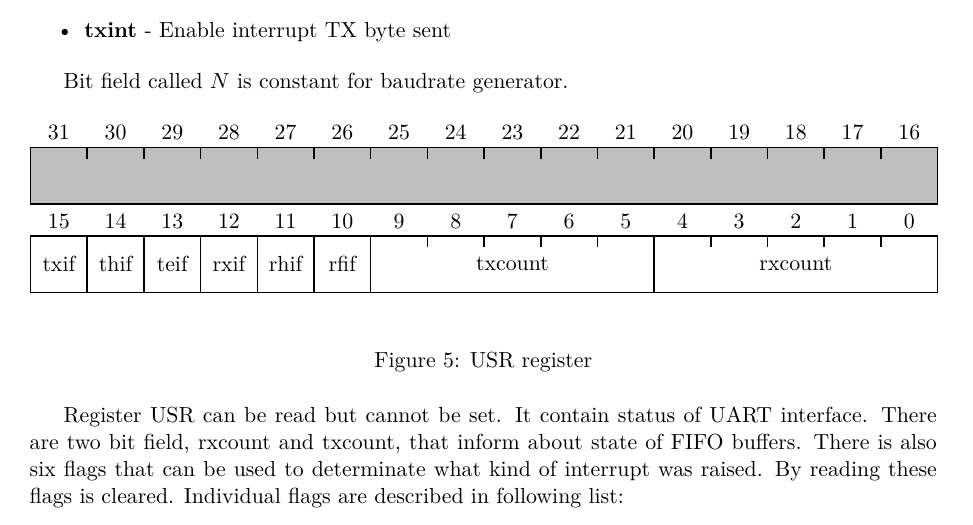
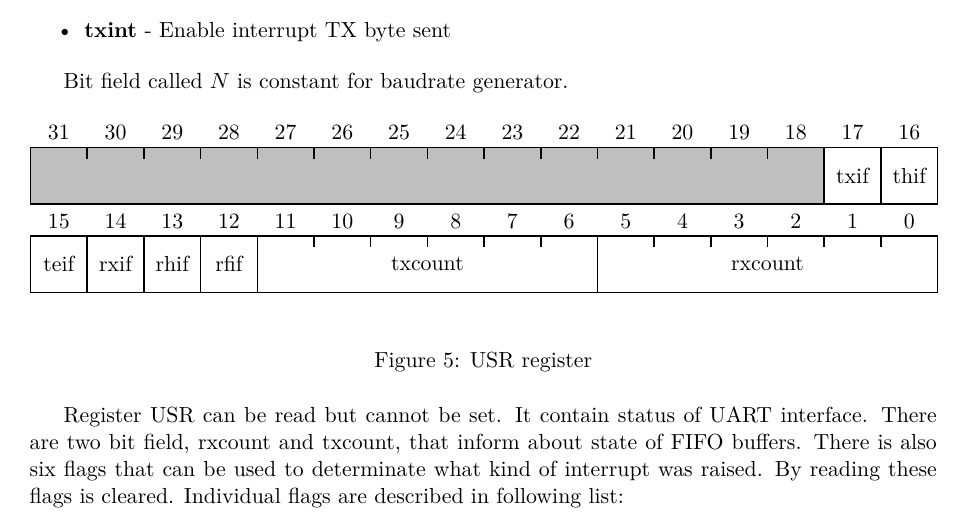
Before and after one commit to VladisM/MARK_II, a LaTeX document (doc/refman/main.tex, which reads doc/refman/tex/peripherals/uart.tex): part of page 30 of 53, cut so that both start at the same text. Compiled offline with pdfLaTeX.

Commit message:
Fix in refman

```diff
--- a/doc/refman/tex/peripherals/uart.tex
+++ b/doc/refman/tex/peripherals/uart.tex
@@ -149,18 +149,18 @@ Bit field called $N$ is constant for baudrate generator.
     \centering
     \begin{tikzpicture}
         \bitrect{16}{32-\bit}
-        \robits{0}{16}{}
+        \robits{0}{14}{}
+        \rwbits{15}{1}{thif}
+        \rwbits{14}{1}{txif}
     \end{tikzpicture}
     \begin{tikzpicture}
         \bitrect{16}{16-\bit}
-        \rwbits{11}{5}{rxcount}
-        \rwbits{6}{5}{txcount}
-        \rwbits{5}{1}{rfif}
-        \rwbits{4}{1}{rhif}
-        \rwbits{3}{1}{rxif}
-        \rwbits{2}{1}{teif}
-        \rwbits{1}{1}{thif}
-        \rwbits{0}{1}{txif}
+        \rwbits{10}{6}{rxcount}
+        \rwbits{4}{6}{txcount}
+        \rwbits{3}{1}{rfif}
+        \rwbits{2}{1}{rhif}
+        \rwbits{1}{1}{rxif}
+        \rwbits{0}{1}{teif}
     \end{tikzpicture}
     \caption{USR register}
     \label{fig:USR_reg}
```
